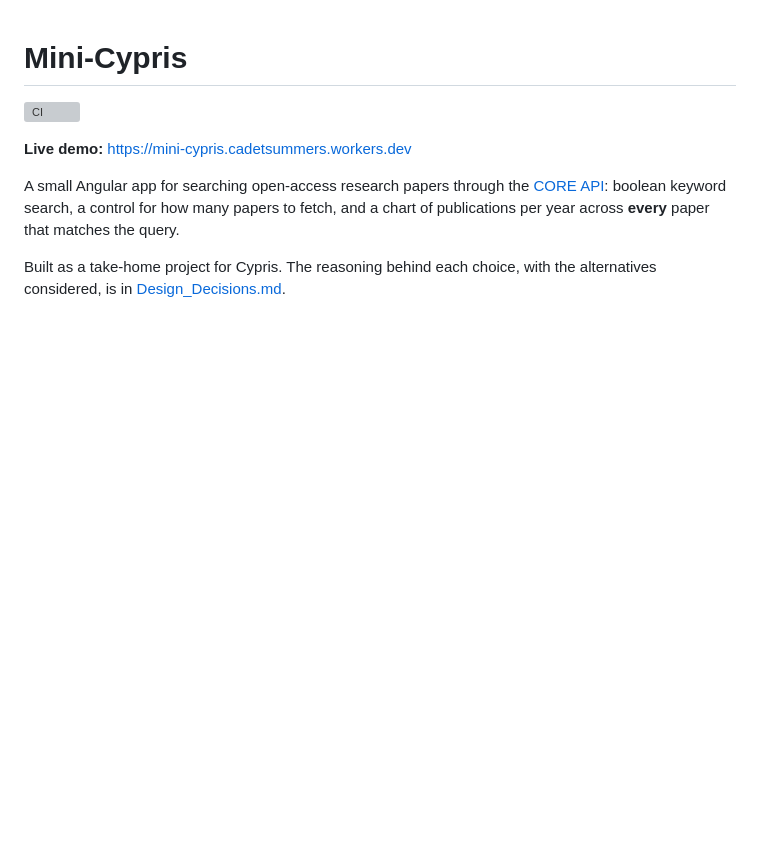
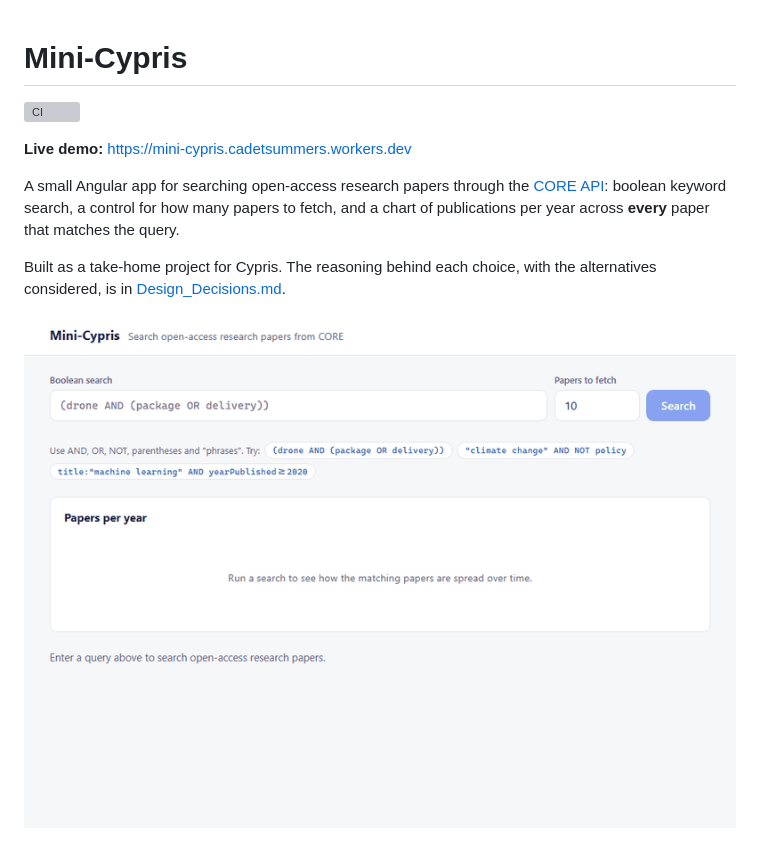
Before and after one commit to CadeSummers/mini-cypris, a Markdown page: README.md, the part around the change. Rendered like a GitHub page; pictures changed too: docs/demo.gif (added); blank space fills up the shorter version; grey boxes are pictures that could not be loaded.

Commit message:
Add a demo GIF of search, drill-down and refine to README

```diff
--- a/README.md
+++ b/README.md
@@ -11,6 +11,8 @@ query.
 
 Built as a take-home project for Cypris. The reasoning behind each choice, with the
 alternatives considered, is in [Design_Decisions.md](Design_Decisions.md).
+
+![A 15-second demo: a boolean search, clicking the 2021 bar to list that year's papers, then refining the loaded papers in the browser](docs/demo.gif)
 
 ![Search results for a boolean query, with the papers-per-year chart above the paper cards](docs/search-desktop.png)
 
```
